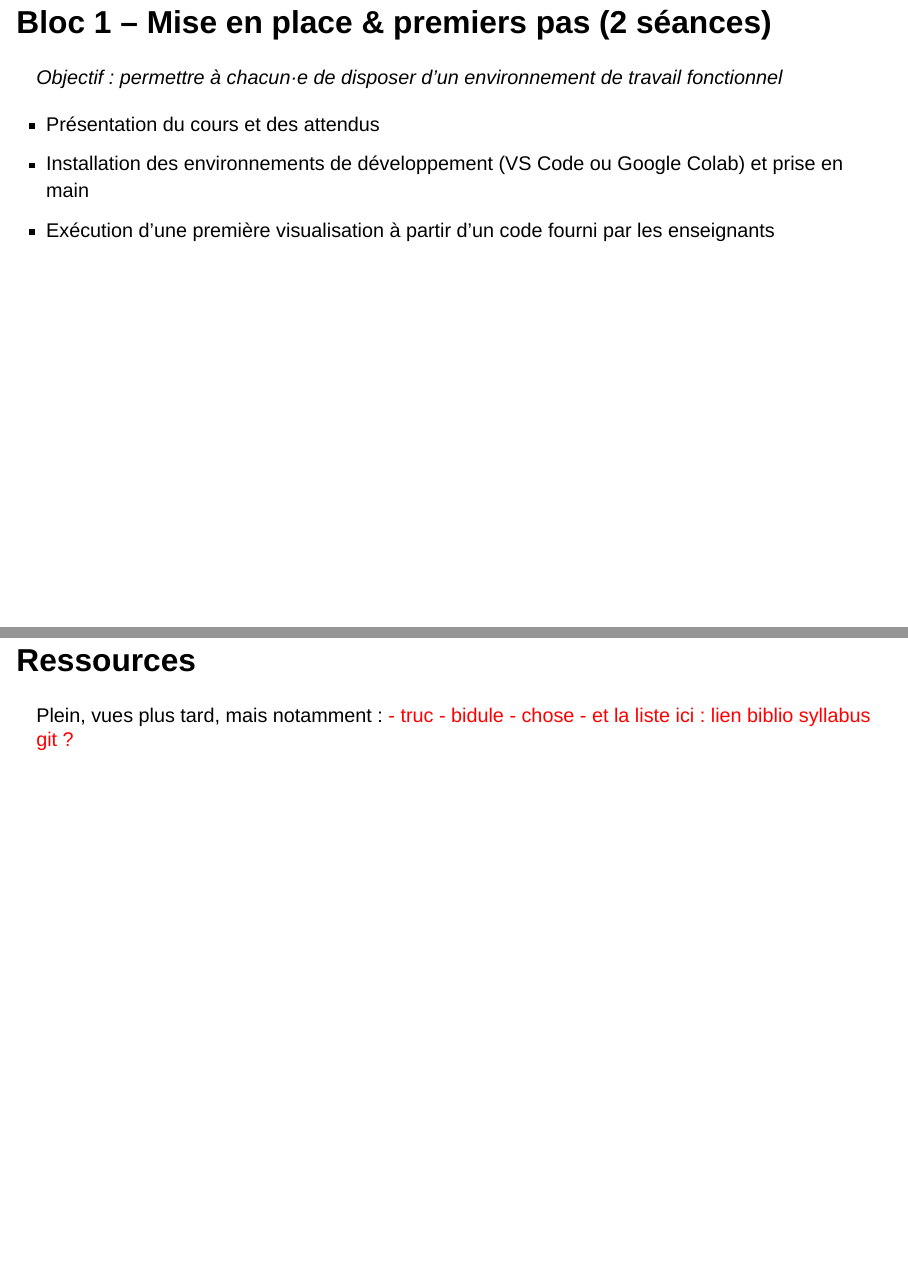
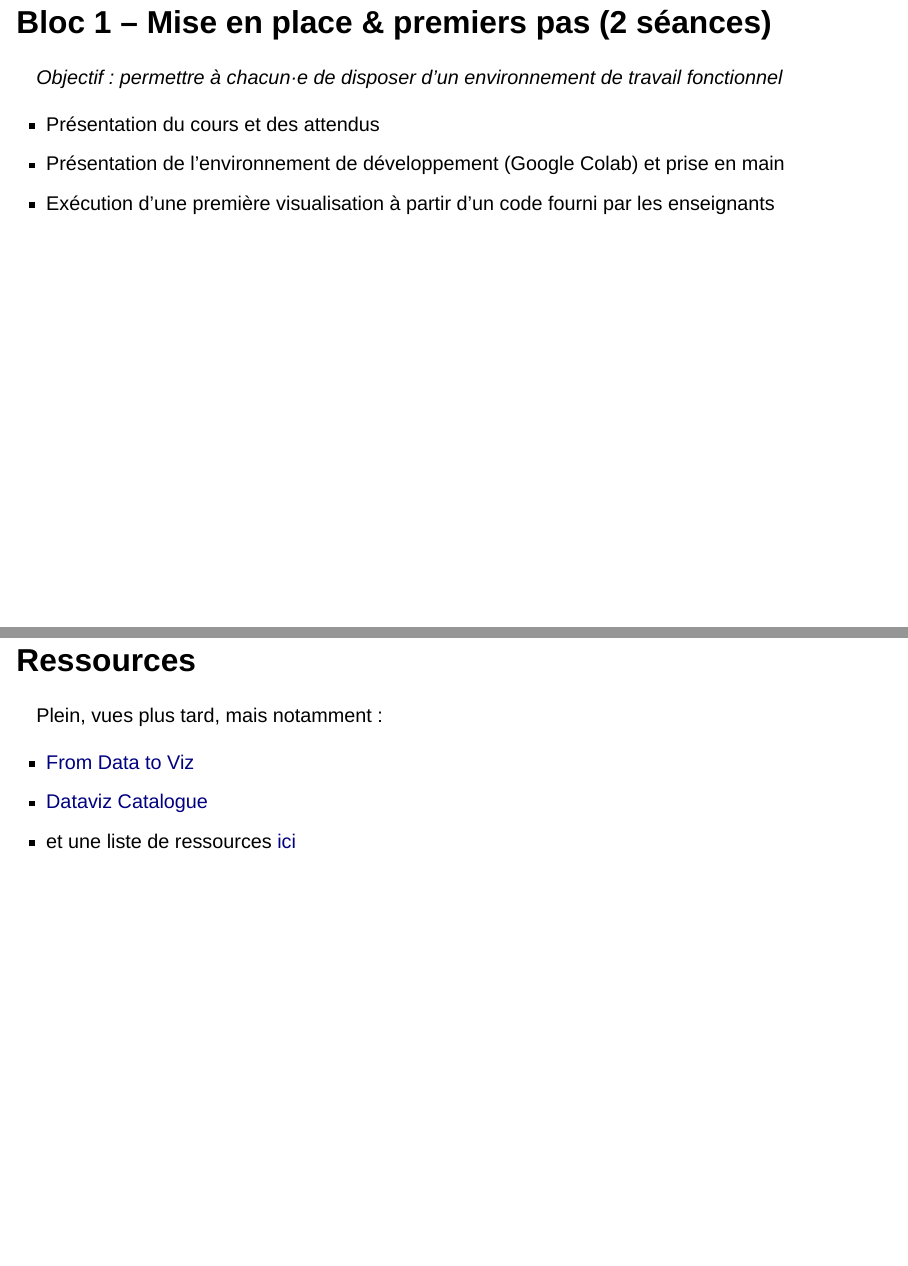
Before and after one commit to mickaeltemporao/data-viz-spb, a Quarto document (slides/slides-S1/slides-1.qmd): pages 11 and 17 of 19, joined at a grey line. Rendered offline with R 4.5, knitr and Pandoc in place of Quarto, with nearby package versions; drawn as Slidy slides in place of the format the file asks for.

Commit message:
update slides

```diff
--- a/slides/slides-S1/slides-1.qmd
+++ b/slides/slides-S1/slides-1.qmd
@@ -130,7 +130,7 @@ Le module est organisé en séquences progressives :
 *Objectif : permettre à chacun·e de disposer d’un environnement de travail fonctionnel*
 
 - Présentation du cours et des attendus
-- Installation des environnements de développement (VS Code ou Google Colab) et prise en main
+- Présentation de l'environnement de développement (Google Colab) et prise en main
 - Exécution d’une première visualisation à partir d'un code fourni par les enseignants
 
 ---
@@ -192,12 +193,11 @@ Le module est organisé en séquences progressives :
 ## Ressources
 
 Plein, vues plus tard, mais notamment :
-<span style="color: red;">
-- truc
-- bidule
-- chose
-- et la liste ici : lien biblio syllabus git ?
-</span>
+
+- [From Data to Viz](https://www.data-to-viz.com/)
+- [Dataviz Catalogue](https://datavizcatalogue.com/)
+- et une liste de ressources [ici](https://github.com/mickaeltemporao/data-viz-spb/blob/main/ressources.md)
+
 
 ---
 
```
Also changed, not shown: slides/slides-S1/slides-1.qmd (1 more changed lines).
